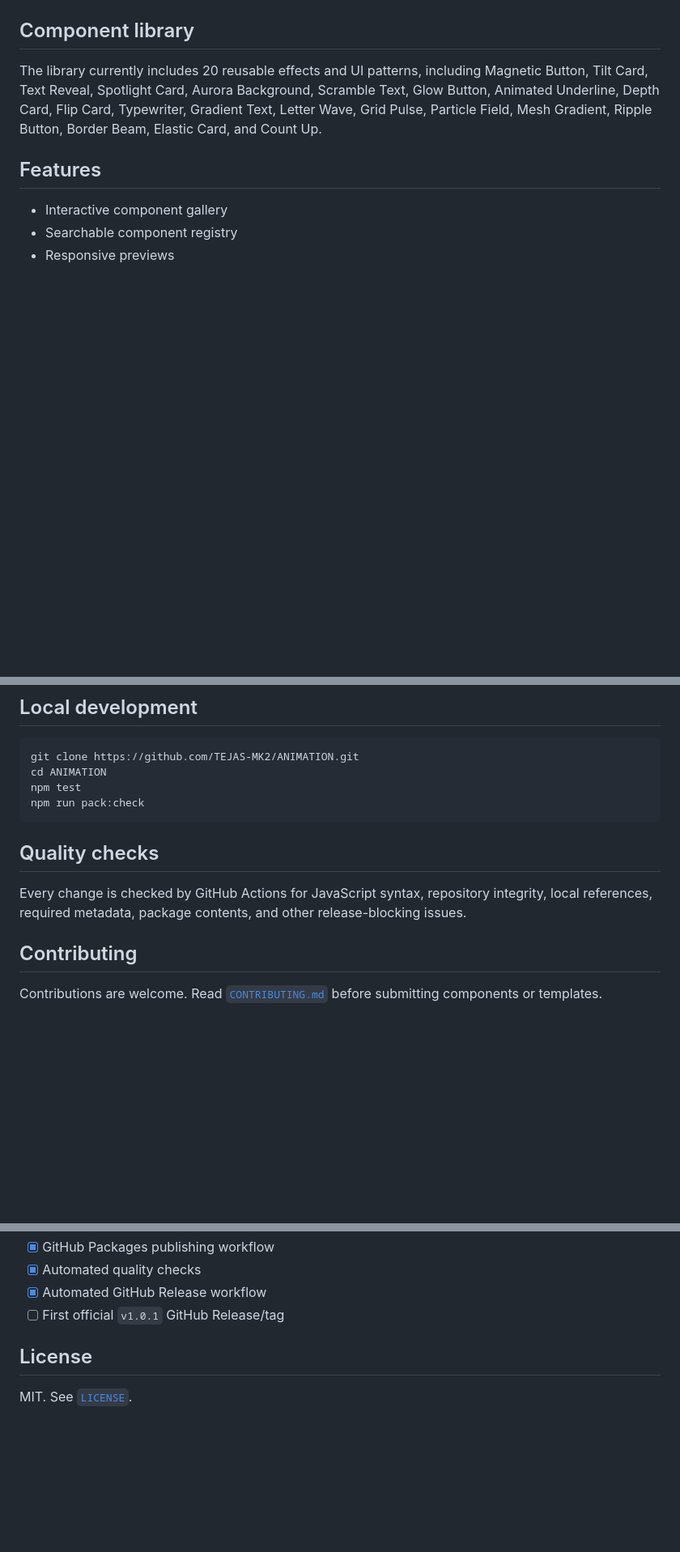
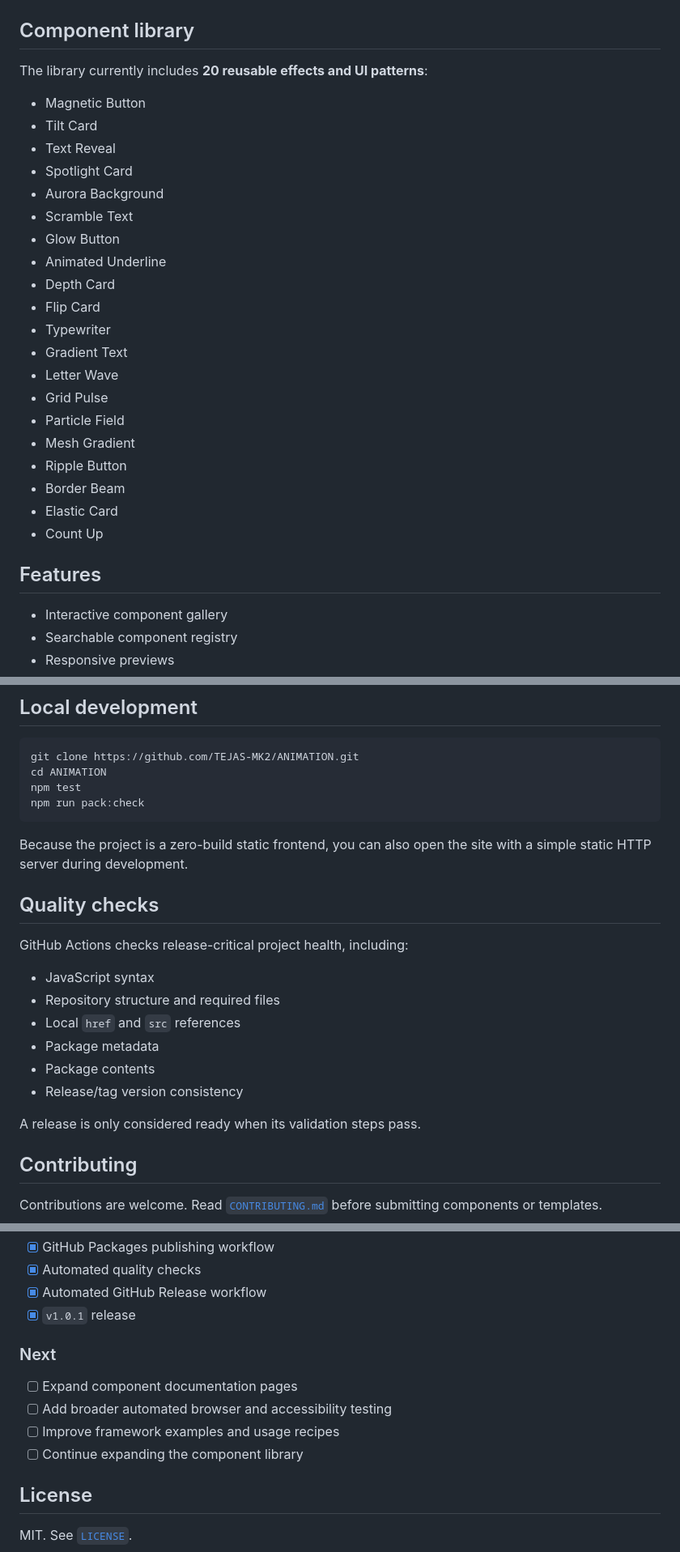
Before and after one commit to TEJAS-MK2/ANIMATION, a Markdown page: README.md, 3 parts joined by grey strips. Shown at 81% size. Drawn GitHub-style; blank space fills up the shorter version.

Commit message:
docs: update README for v1.0.1 release

````diff
--- a/README.md
+++ b/README.md
@@ -50,7 +63,28 @@ The full collection is available through the searchable [`registry/`](registry/)
 
 ## Component library
 
-The library currently includes 20 reusable effects and UI patterns, including Magnetic Button, Tilt Card, Text Reveal, Spotlight Card, Aurora Background, Scramble Text, Glow Button, Animated Underline, Depth Card, Flip Card, Typewriter, Gradient Text, Letter Wave, Grid Pulse, Particle Field, Mesh Gradient, Ripple Button, Border Beam, Elastic Card, and Count Up.
+The library currently includes **20 reusable effects and UI patterns**:
+
+- Magnetic Button
+- Tilt Card
+- Text Reveal
+- Spotlight Card
+- Aurora Background
+- Scramble Text
+- Glow Button
+- Animated Underline
+- Depth Card
+- Flip Card
+- Typewriter
+- Gradient Text
+- Letter Wave
+- Grid Pulse
+- Particle Field
+- Mesh Gradient
+- Ripple Button
+- Border Beam
+- Elastic Card
+- Count Up
 
 ## Features
 
@@ -81,9 +115,20 @@ npm test
 npm run pack:check
 ```
 
+Because the project is a zero-build static frontend, you can also open the site with a simple static HTTP server during development.
+
 ## Quality checks
 
-Every change is checked by GitHub Actions for JavaScript syntax, repository integrity, local references, required metadata, package contents, and other release-blocking issues.
+GitHub Actions checks release-critical project health, including:
+
+- JavaScript syntax
+- Repository structure and required files
+- Local `href` and `src` references
+- Package metadata
+- Package contents
+- Release/tag version consistency
+
+A release is only considered ready when its validation steps pass.
 
 ## Contributing
 
@@ -116,7 +161,14 @@ Participation in this project is governed by [`CODE_OF_CONDUCT.md`](CODE_OF_COND
 - [x] GitHub Packages publishing workflow
 - [x] Automated quality checks
 - [x] Automated GitHub Release workflow
-- [ ] First official `v1.0.1` GitHub Release/tag
+- [x] `v1.0.1` release
+
+### Next
+
+- [ ] Expand component documentation pages
+- [ ] Add broader automated browser and accessibility testing
+- [ ] Improve framework examples and usage recipes
+- [ ] Continue expanding the component library
 
 ## License
 
````
Also changed, not shown: other parts of README.md (+19 -6 lines).
